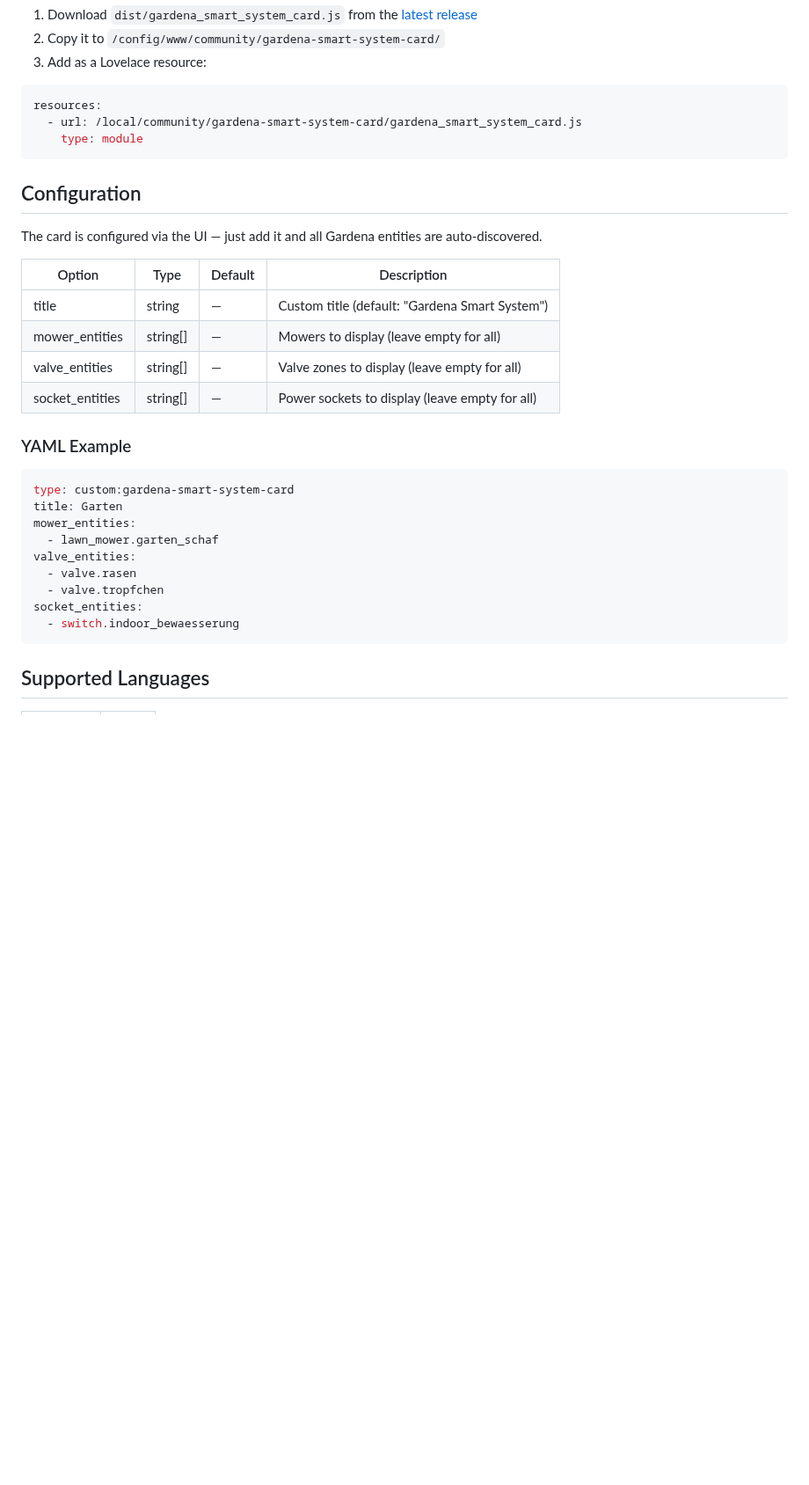
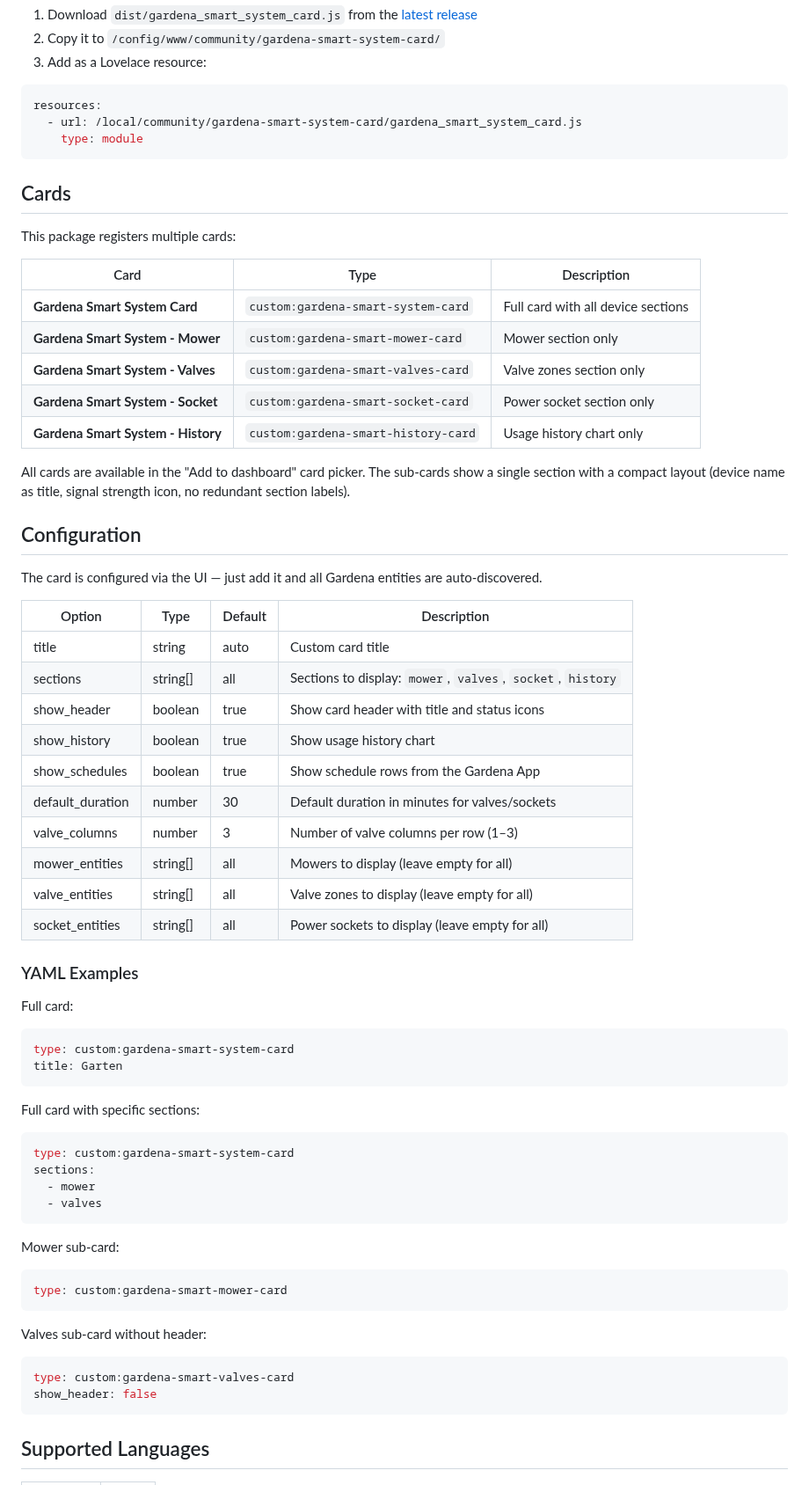
Before and after one commit to mtheli/gardena-smart-system-card, a Markdown page: README.md, the part around one of its changes. Shown at 88% size. Rendered like a GitHub page; blank space fills up the shorter version.

````diff
--- a/README.md
+++ b/README.md
@@ -56,28 +87,62 @@ resources:
     type: module
 ```
 
+## Cards
+
+This package registers multiple cards:
+
+| Card | Type | Description |
+|------|------|-------------|
+| **Gardena Smart System Card** | `custom:gardena-smart-system-card` | Full card with all device sections |
+| **Gardena Smart System - Mower** | `custom:gardena-smart-mower-card` | Mower section only |
+| **Gardena Smart System - Valves** | `custom:gardena-smart-valves-card` | Valve zones section only |
+| **Gardena Smart System - Socket** | `custom:gardena-smart-socket-card` | Power socket section only |
+| **Gardena Smart System - History** | `custom:gardena-smart-history-card` | Usage history chart only |
+
+All cards are available in the "Add to dashboard" card picker. The sub-cards show a single section with a compact layout (device name as title, signal strength icon, no redundant section labels).
+
 ## Configuration
 
 The card is configured via the UI — just add it and all Gardena entities are auto-discovered.
 
-| Option          | Type     | Default | Description                                         |
-|-----------------|----------|---------|-----------------------------------------------------|
-| title           | string   | —       | Custom title (default: "Gardena Smart System")      |
-| mower_entities  | string[] | —       | Mowers to display (leave empty for all)             |
-| valve_entities  | string[] | —       | Valve zones to display (leave empty for all)        |
-| socket_entities | string[] | —       | Power sockets to display (leave empty for all)      |
+| Option          | Type     | Default           | Description                                         |
+|-----------------|----------|-------------------|-----------------------------------------------------|
+| title           | string   | auto              | Custom card title                                   |
+| sections        | string[] | all               | Sections to display: `mower`, `valves`, `socket`, `history` |
+| show_header     | boolean  | true              | Show card header with title and status icons        |
+| show_history    | boolean  | true              | Show usage history chart                            |
+| show_schedules  | boolean  | true              | Show schedule rows from the Gardena App             |
+| default_duration| number   | 30                | Default duration in minutes for valves/sockets      |
+| valve_columns   | number   | 3                 | Number of valve columns per row (1–3)               |
+| mower_entities  | string[] | all               | Mowers to display (leave empty for all)             |
+| valve_entities  | string[] | all               | Valve zones to display (leave empty for all)        |
+| socket_entities | string[] | all               | Power sockets to display (leave empty for all)      |
 
-### YAML Example
+### YAML Examples
+
+Full card:
 ```yaml
 type: custom:gardena-smart-system-card
 title: Garten
-mower_entities:
-  - lawn_mower.garten_schaf
-valve_entities:
-  - valve.rasen
-  - valve.tropfchen
-socket_entities:
-  - switch.indoor_bewaesserung
+```
+
+Full card with specific sections:
+```yaml
+type: custom:gardena-smart-system-card
+sections:
+  - mower
+  - valves
+```
+
+Mower sub-card:
+```yaml
+type: custom:gardena-smart-mower-card
+```
+
+Valves sub-card without header:
+```yaml
+type: custom:gardena-smart-valves-card
+show_header: false
 ```
 
 ## Supported Languages
````
Also changed, not shown: other parts of README.md (+43 -16 lines), screenshots/OverallCard.png (added), screenshots/SingleMowing.png (added), screenshots/SinglePower.png (added), screenshots/SingleWatering.png (added), screenshots/card.png (deleted).
